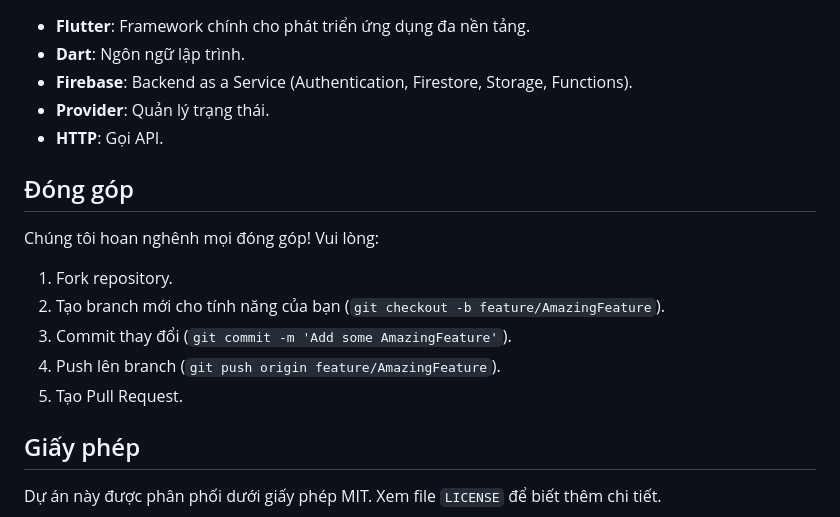
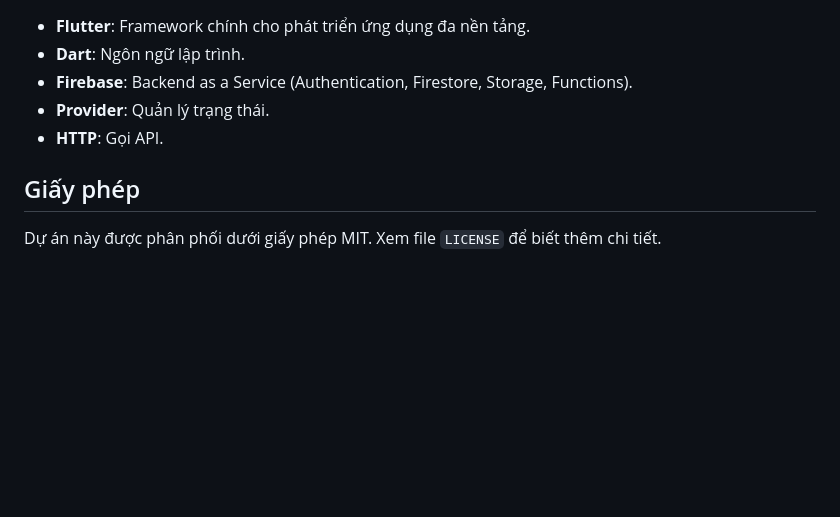
Before and after one commit to nghia-chien/test1, a Markdown page: README.md, the part around the change. Rendered like a GitHub page; blank space fills up the shorter version.

Commit message:
README
Removed contribution guidelines section from README.

Signed-off-by: hacphichien  <142003870+nghia-chien@users.noreply.github.com>

```diff
--- a/README.md
+++ b/README.md
@@ -118,16 +118,6 @@ lib/
 - **Provider**: Quản lý trạng thái.
 - **HTTP**: Gọi API.
 
-## Đóng góp
-
-Chúng tôi hoan nghênh mọi đóng góp! Vui lòng:
-
-1. Fork repository.
-2. Tạo branch mới cho tính năng của bạn (`git checkout -b feature/AmazingFeature`).
-3. Commit thay đổi (`git commit -m 'Add some AmazingFeature'`).
-4. Push lên branch (`git push origin feature/AmazingFeature`).
-5. Tạo Pull Request.
-
 ## Giấy phép
 
 Dự án này được phân phối dưới giấy phép MIT. Xem file `LICENSE` để biết thêm chi tiết.
```
